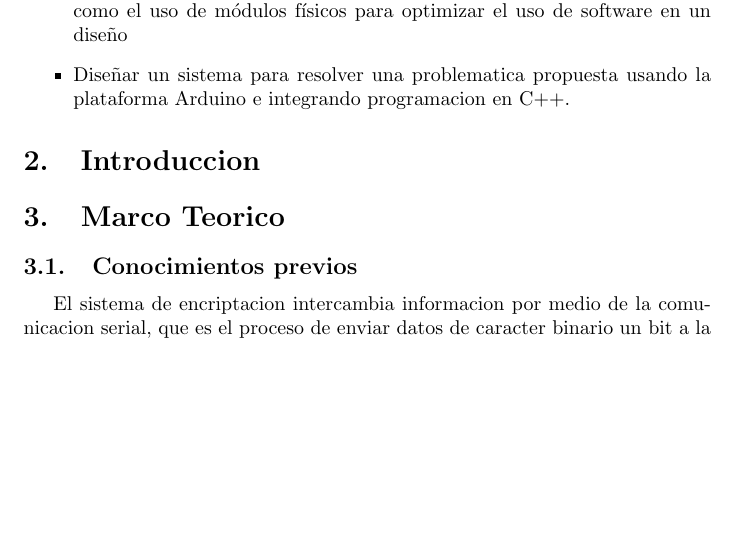
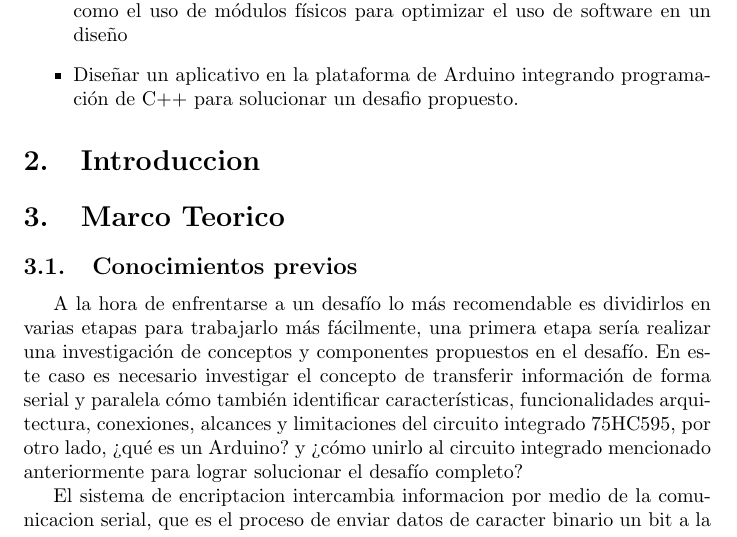
Before and after one commit to JoseMJaramilloS/Parcial1_Informatica2, a LaTeX document (informe_parcial1_info2/main.tex): part of page 3 of 4, cut so that both start at the same text, the shorter picture padded with empty space. Compiled offline with pdfLaTeX.

Commit message:
Se realiza una reestructuración en la idea del señor Víctor, y se hace commit ya que el no podía hacerlo en el momento.
Signed-off-by: segarciamo1 <sebastian.garciam1@udea.edu.co>

```diff
--- a/informe_parcial1_info2/main.tex
+++ b/informe_parcial1_info2/main.tex
@@ -46,12 +46,14 @@
     \item Aplicar los conocimientos adquiridos a lo largo del curso, demostrando apropiación de los fundamentos básicos del lenguaje de programacion C++.
     \item Desarrollar habilidades de investigación y redacción que permitan la adquisicion de nuevos conocimientos con el fin de solucionar problemas de la vida real.
     \item Demostrar la importancia y utilidad de la programación por hardware, así como el uso de módulos físicos para optimizar el uso de software en un diseño
-    \item Diseñar un sistema para resolver una problematica propuesta usando la plataforma Arduino e integrando programacion en C++.
+    \item Diseñar un aplicativo en la plataforma de Arduino integrando programación de C++ para solucionar un desafio  propuesto.
 \end{itemize}
 \section{Introduccion}\label{intro}
 \section{Marco Teorico}\label{marco}
 
 \subsection{Conocimientos previos}
+
+A la hora de enfrentarse a un desafío lo más recomendable es dividirlos en varias etapas para trabajarlo más fácilmente, una primera etapa sería realizar una investigación de conceptos y componentes propuestos en el desafío. En este caso es necesario investigar el concepto de transferir información de forma serial y paralela cómo también identificar características, funcionalidades arquitectura, conexiones, alcances y limitaciones del circuito integrado 75HC595, por otro lado, ¿qué es un Arduino? y ¿cómo unirlo al circuito integrado mencionado anteriormente para lograr solucionar el desafío completo?
 
 El sistema de encriptacion intercambia informacion por medio de la comunicacion serial, que es el proceso de enviar datos de caracter binario un bit a la vez.
 
```
Also changed, not shown: informe_parcial1_info2.pdf.
